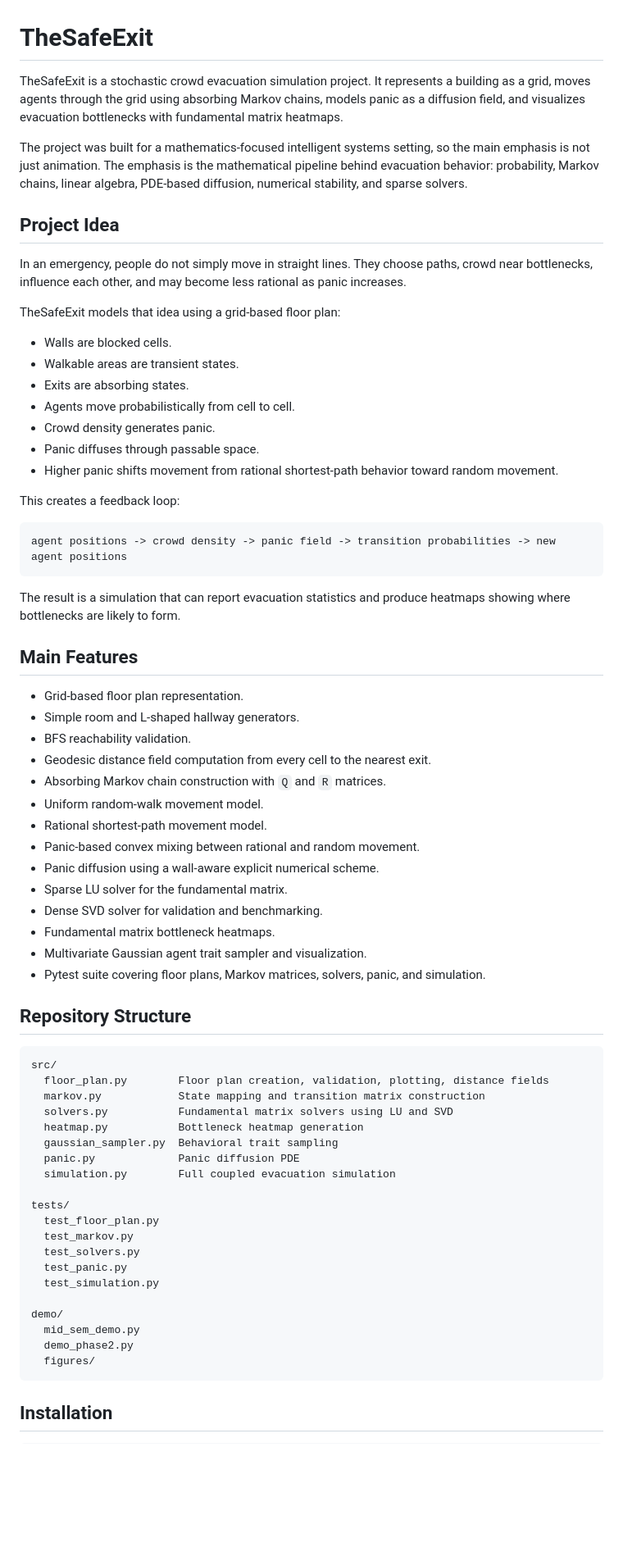
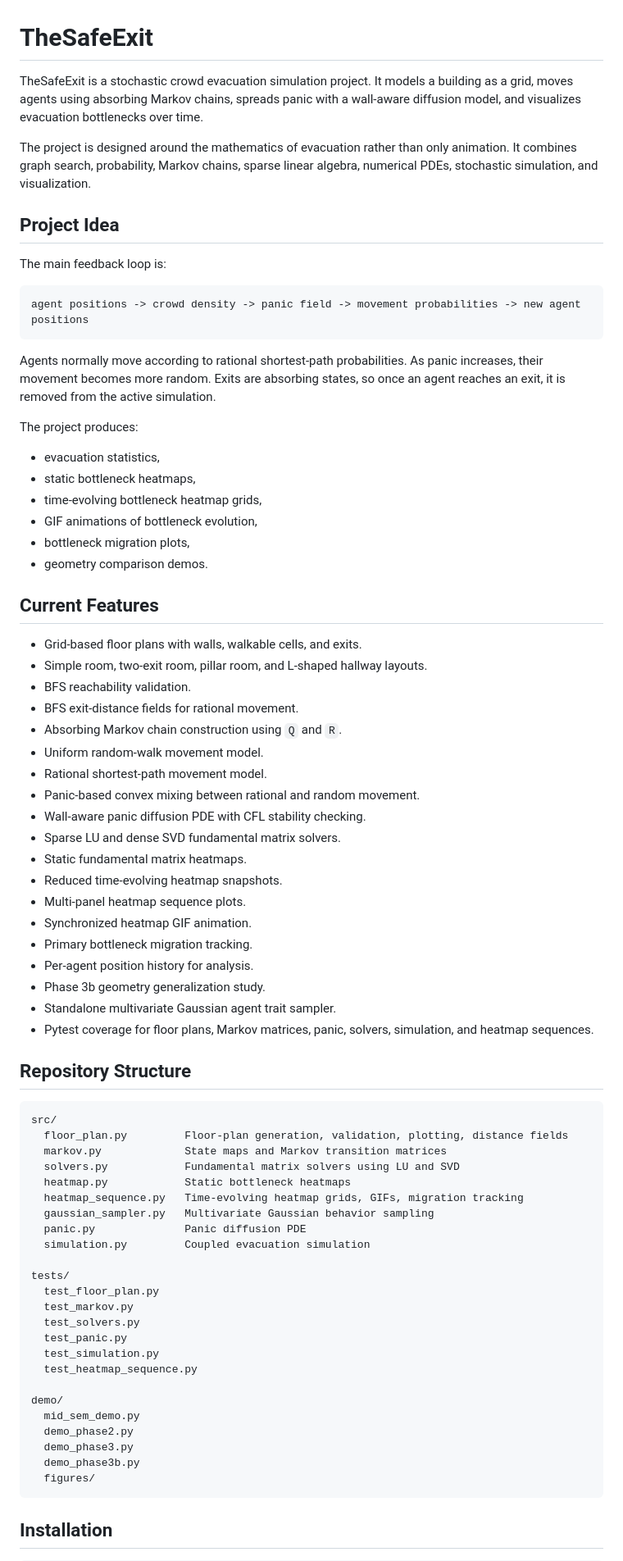
Before and after one commit to AdiDoesStuff/TheSafeExit, a Markdown page: README.md, the part around one of its changes. Shown at 82% size. Rendered like a GitHub page; blank space fills up the shorter version.

````diff
--- a/README.md
+++ b/README.md
@@ -1,59 +1,62 @@
 # TheSafeExit
 
-TheSafeExit is a stochastic crowd evacuation simulation project. It represents a building as a grid, moves agents through the grid using absorbing Markov chains, models panic as a diffusion field, and visualizes evacuation bottlenecks with fundamental matrix heatmaps.
+TheSafeExit is a stochastic crowd evacuation simulation project. It models a building as a grid, moves agents using absorbing Markov chains, spreads panic with a wall-aware diffusion model, and visualizes evacuation bottlenecks over time.
 
-The project was built for a mathematics-focused intelligent systems setting, so the main emphasis is not just animation. The emphasis is the mathematical pipeline behind evacuation behavior: probability, Markov chains, linear algebra, PDE-based diffusion, numerical stability, and sparse solvers.
+The project is designed around the mathematics of evacuation rather than only animation. It combines graph search, probability, Markov chains, sparse linear algebra, numerical PDEs, stochastic simulation, and visualization.
 
 ## Project Idea
 
-In an emergency, people do not simply move in straight lines. They choose paths, crowd near bottlenecks, influence each other, and may become less rational as panic increases.
-
-TheSafeExit models that idea using a grid-based floor plan:
-
-- Walls are blocked cells.
-- Walkable areas are transient states.
-- Exits are absorbing states.
-- Agents move probabilistically from cell to cell.
-- Crowd density generates panic.
-- Panic diffuses through passable space.
-- Higher panic shifts movement from rational shortest-path behavior toward random movement.
-
-This creates a feedback loop:
+The main feedback loop is:
 
 ```text
-agent positions -> crowd density -> panic field -> transition probabilities -> new agent positions
+agent positions -> crowd density -> panic field -> movement probabilities -> new agent positions
 ```
 
-The result is a simulation that can report evacuation statistics and produce heatmaps showing where bottlenecks are likely to form.
+Agents normally move according to rational shortest-path probabilities. As panic increases, their movement becomes more random. Exits are absorbing states, so once an agent reaches an exit, it is removed from the active simulation.
 
-## Main Features
+The project produces:
 
-- Grid-based floor plan representation.
-- Simple room and L-shaped hallway generators.
+- evacuation statistics,
+- static bottleneck heatmaps,
+- time-evolving bottleneck heatmap grids,
+- GIF animations of bottleneck evolution,
+- bottleneck migration plots,
+- geometry comparison demos.
+
+## Current Features
+
+- Grid-based floor plans with walls, walkable cells, and exits.
+- Simple room, two-exit room, pillar room, and L-shaped hallway layouts.
 - BFS reachability validation.
-- Geodesic distance field computation from every cell to the nearest exit.
-- Absorbing Markov chain construction with `Q` and `R` matrices.
+- BFS exit-distance fields for rational movement.
+- Absorbing Markov chain construction using `Q` and `R`.
 - Uniform random-walk movement model.
 - Rational shortest-path movement model.
 - Panic-based convex mixing between rational and random movement.
-- Panic diffusion using a wall-aware explicit numerical scheme.
-- Sparse LU solver for the fundamental matrix.
-- Dense SVD solver for validation and benchmarking.
-- Fundamental matrix bottleneck heatmaps.
-- Multivariate Gaussian agent trait sampler and visualization.
-- Pytest suite covering floor plans, Markov matrices, solvers, panic, and simulation.
+- Wall-aware panic diffusion PDE with CFL stability checking.
+- Sparse LU and dense SVD fundamental matrix solvers.
+- Static fundamental matrix heatmaps.
+- Reduced time-evolving heatmap snapshots.
+- Multi-panel heatmap sequence plots.
+- Synchronized heatmap GIF animation.
+- Primary bottleneck migration tracking.
+- Per-agent position history for analysis.
+- Phase 3b geometry generalization study.
+- Standalone multivariate Gaussian agent trait sampler.
+- Pytest coverage for floor plans, Markov matrices, panic, solvers, simulation, and heatmap sequences.
 
 ## Repository Structure
 
 ```text
 src/
-  floor_plan.py        Floor plan creation, validation, plotting, distance fields
-  markov.py            State mapping and transition matrix construction
-  solvers.py           Fundamental matrix solvers using LU and SVD
-  heatmap.py           Bottleneck heatmap generation
-  gaussian_sampler.py  Behavioral trait sampling
-  panic.py             Panic diffusion PDE
-  simulation.py        Full coupled evacuation simulation
+  floor_plan.py         Floor-plan generation, validation, plotting, distance fields
+  markov.py             State maps and Markov transition matrices
+  solvers.py            Fundamental matrix solvers using LU and SVD
+  heatmap.py            Static bottleneck heatmaps
+  heatmap_sequence.py   Time-evolving heatmap grids, GIFs, migration tracking
+  gaussian_sampler.py   Multivariate Gaussian behavior sampling
+  panic.py              Panic diffusion PDE
+  simulation.py         Coupled evacuation simulation
 
 tests/
   test_floor_plan.py
@@ -61,10 +64,13 @@ tests/
   test_solvers.py
   test_panic.py
   test_simulation.py
+  test_heatmap_sequence.py
 
 demo/
   mid_sem_demo.py
   demo_phase2.py
+  demo_phase3.py
+  demo_phase3b.py
   figures/
 ```
 
````
Also changed, not shown: other parts of README.md (+43 -19 lines).
